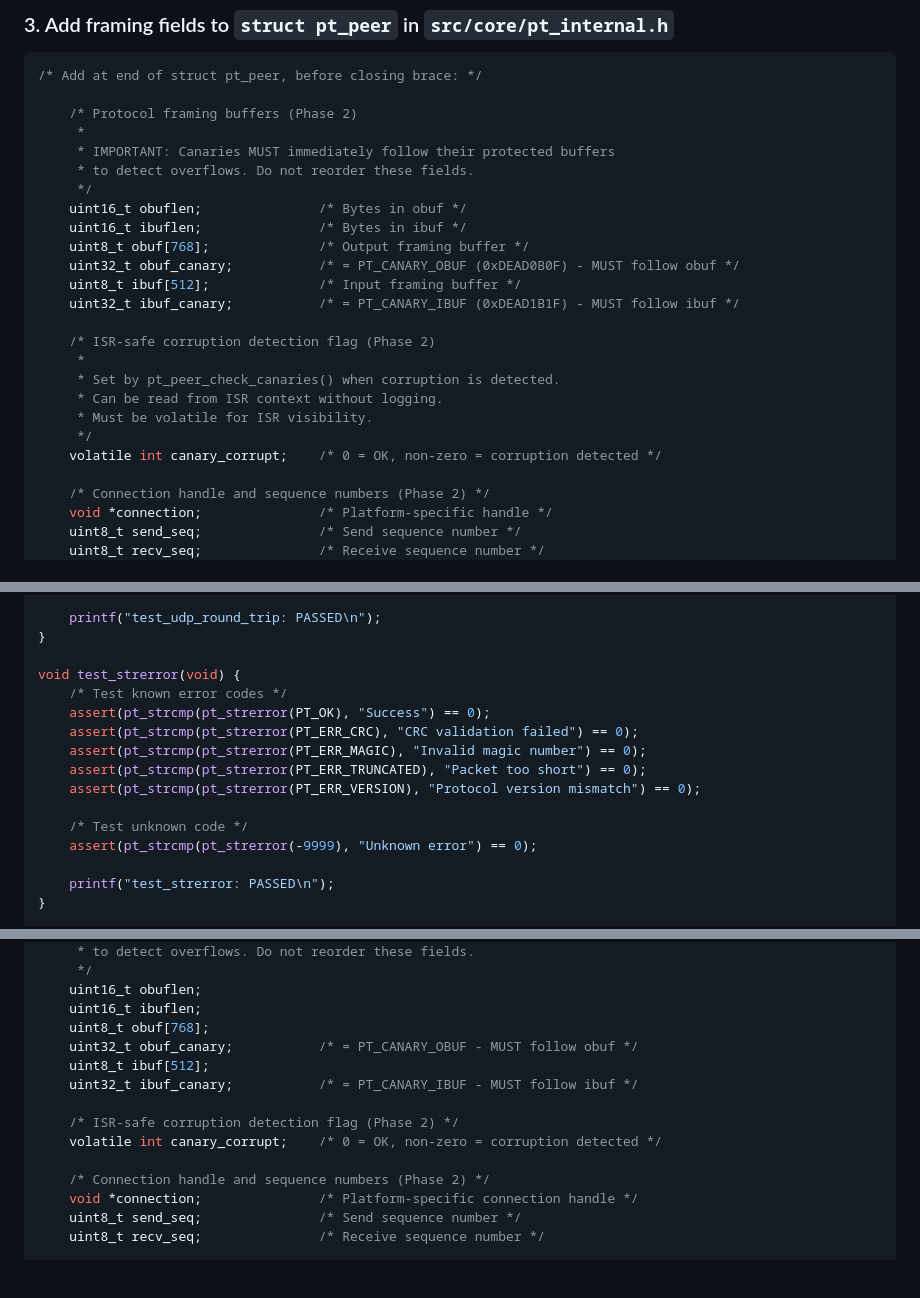
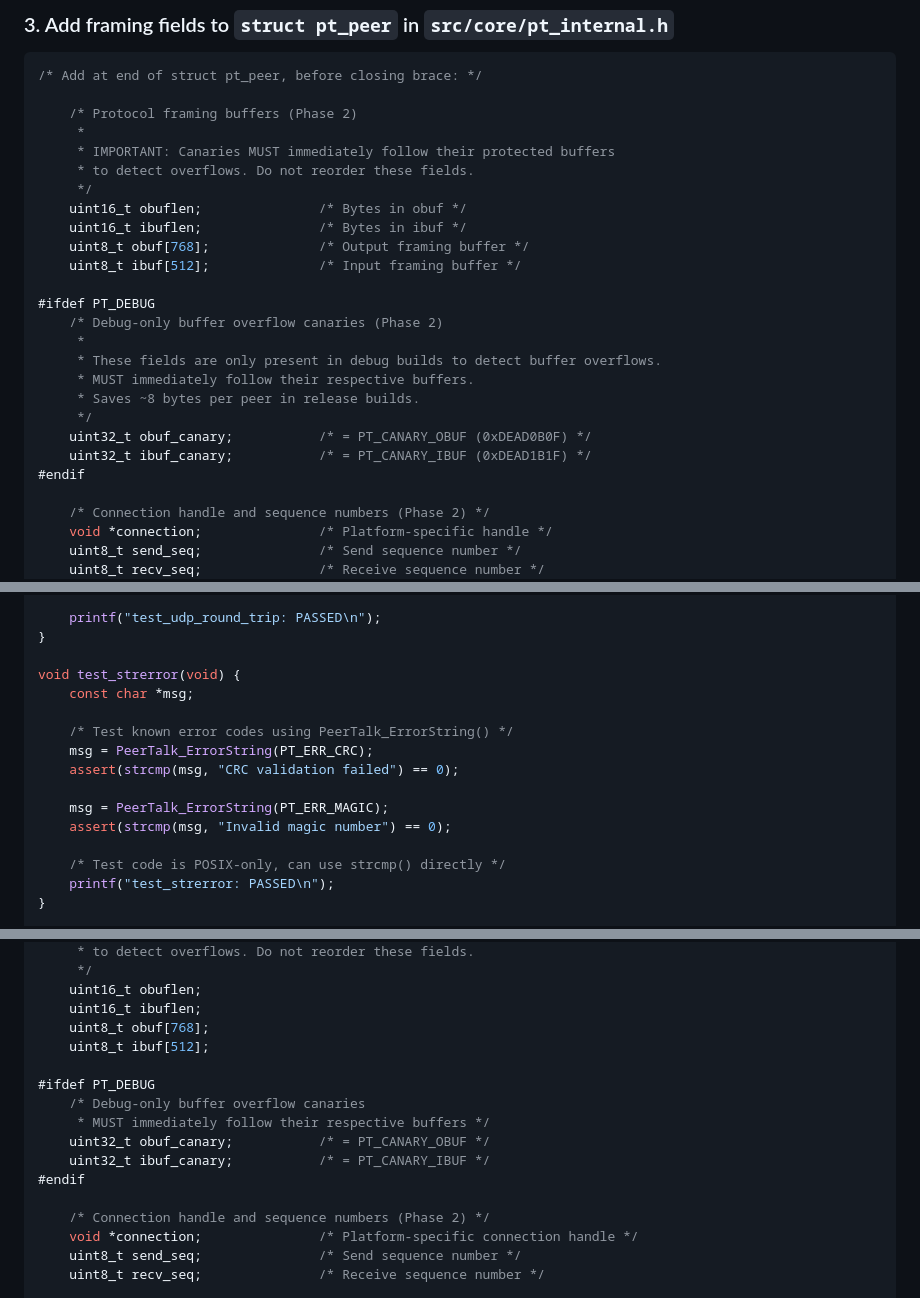
Before and after one commit to matthewdeaves/peertalk, a Markdown page: plan/PHASE-2-PROTOCOL.md, 3 parts joined by grey strips. Rendered like a GitHub page; blank space fills up the shorter version.

```diff
--- a/plan/PHASE-2-PROTOCOL.md
+++ b/plan/PHASE-2-PROTOCOL.md
@@ -100,17 +100,18 @@ typedef enum {
     uint16_t obuflen;               /* Bytes in obuf */
     uint16_t ibuflen;               /* Bytes in ibuf */
     uint8_t obuf[768];              /* Output framing buffer */
-    uint32_t obuf_canary;           /* = PT_CANARY_OBUF (0xDEAD0B0F) - MUST follow obuf */
     uint8_t ibuf[512];              /* Input framing buffer */
-    uint32_t ibuf_canary;           /* = PT_CANARY_IBUF (0xDEAD1B1F) - MUST follow ibuf */
-
-    /* ISR-safe corruption detection flag (Phase 2)
+
+#ifdef PT_DEBUG
+    /* Debug-only buffer overflow canaries (Phase 2)
      *
-     * Set by pt_peer_check_canaries() when corruption is detected.
-     * Can be read from ISR context without logging.
-     * Must be volatile for ISR visibility.
+     * These fields are only present in debug builds to detect buffer overflows.
+     * MUST immediately follow their respective buffers.
+     * Saves ~8 bytes per peer in release builds.
      */
-    volatile int canary_corrupt;    /* 0 = OK, non-zero = corruption detected */
+    uint32_t obuf_canary;           /* = PT_CANARY_OBUF (0xDEAD0B0F) */
+    uint32_t ibuf_canary;           /* = PT_CANARY_IBUF (0xDEAD1B1F) */
+#endif
 
     /* Connection handle and sequence numbers (Phase 2) */
     void *connection;               /* Platform-specific handle */
@@ -1070,16 +1071,16 @@ void test_udp_round_trip(void) {
 }
 
 void test_strerror(void) {
-    /* Test known error codes */
-    assert(pt_strcmp(pt_strerror(PT_OK), "Success") == 0);
-    assert(pt_strcmp(pt_strerror(PT_ERR_CRC), "CRC validation failed") == 0);
-    assert(pt_strcmp(pt_strerror(PT_ERR_MAGIC), "Invalid magic number") == 0);
-    assert(pt_strcmp(pt_strerror(PT_ERR_TRUNCATED), "Packet too short") == 0);
-    assert(pt_strcmp(pt_strerror(PT_ERR_VERSION), "Protocol version mismatch") == 0);
-
-    /* Test unknown code */
-    assert(pt_strcmp(pt_strerror(-9999), "Unknown error") == 0);
-
+    const char *msg;
+
+    /* Test known error codes using PeerTalk_ErrorString() */
+    msg = PeerTalk_ErrorString(PT_ERR_CRC);
+    assert(strcmp(msg, "CRC validation failed") == 0);
+
+    msg = PeerTalk_ErrorString(PT_ERR_MAGIC);
+    assert(strcmp(msg, "Invalid magic number") == 0);
+
+    /* Test code is POSIX-only, can use strcmp() directly */
     printf("test_strerror: PASSED\n");
 }
 
@@ -1219,12 +1220,14 @@ Implement peer tracking with state machine for lifecycle management, including t
     uint16_t obuflen;
     uint16_t ibuflen;
     uint8_t obuf[768];
-    uint32_t obuf_canary;           /* = PT_CANARY_OBUF - MUST follow obuf */
     uint8_t ibuf[512];
-    uint32_t ibuf_canary;           /* = PT_CANARY_IBUF - MUST follow ibuf */
-
-    /* ISR-safe corruption detection flag (Phase 2) */
-    volatile int canary_corrupt;    /* 0 = OK, non-zero = corruption detected */
+
+#ifdef PT_DEBUG
+    /* Debug-only buffer overflow canaries
+     * MUST immediately follow their respective buffers */
+    uint32_t obuf_canary;           /* = PT_CANARY_OBUF */
+    uint32_t ibuf_canary;           /* = PT_CANARY_IBUF */
+#endif
 
     /* Connection handle and sequence numbers (Phase 2) */
     void *connection;               /* Platform-specific connection handle */
```
Also changed, not shown: other parts of plan/PHASE-2-PROTOCOL.md (+73 -36 lines).
